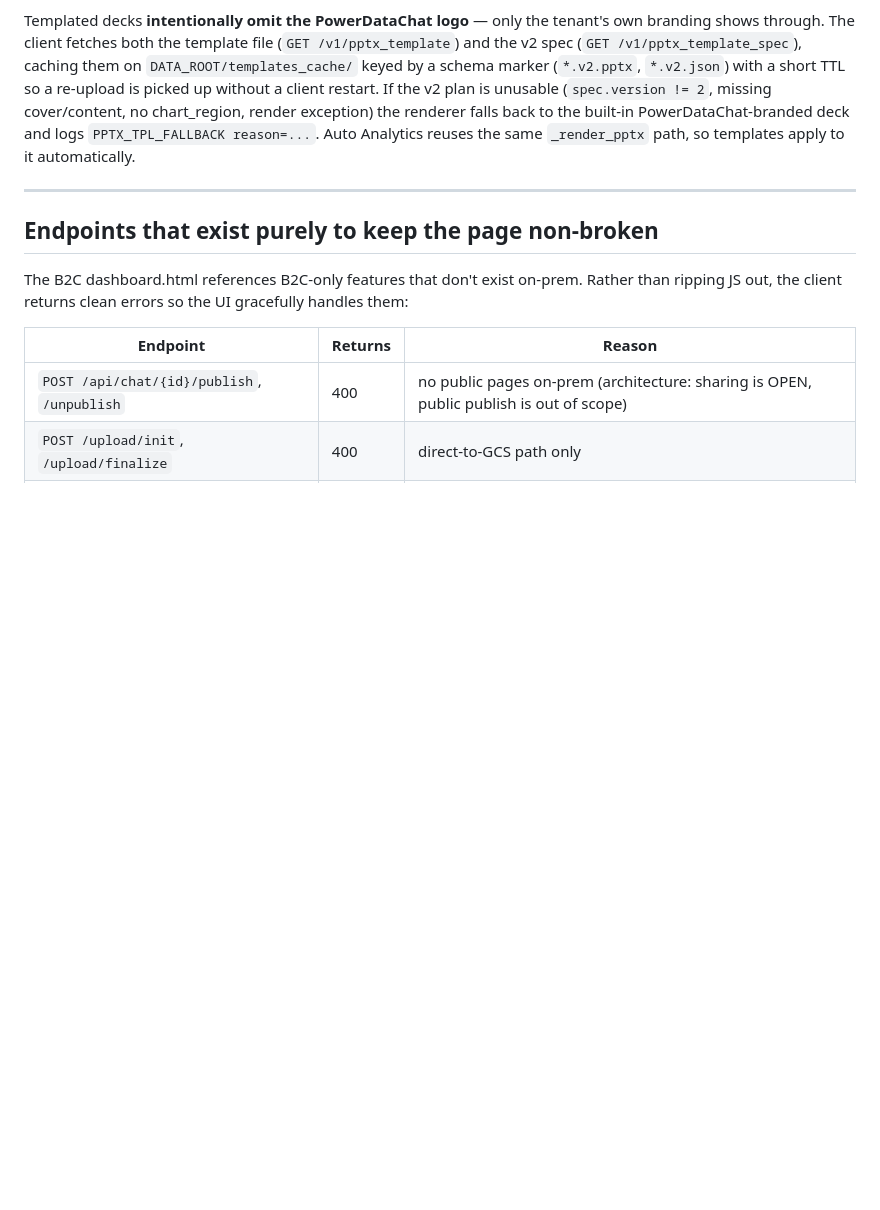
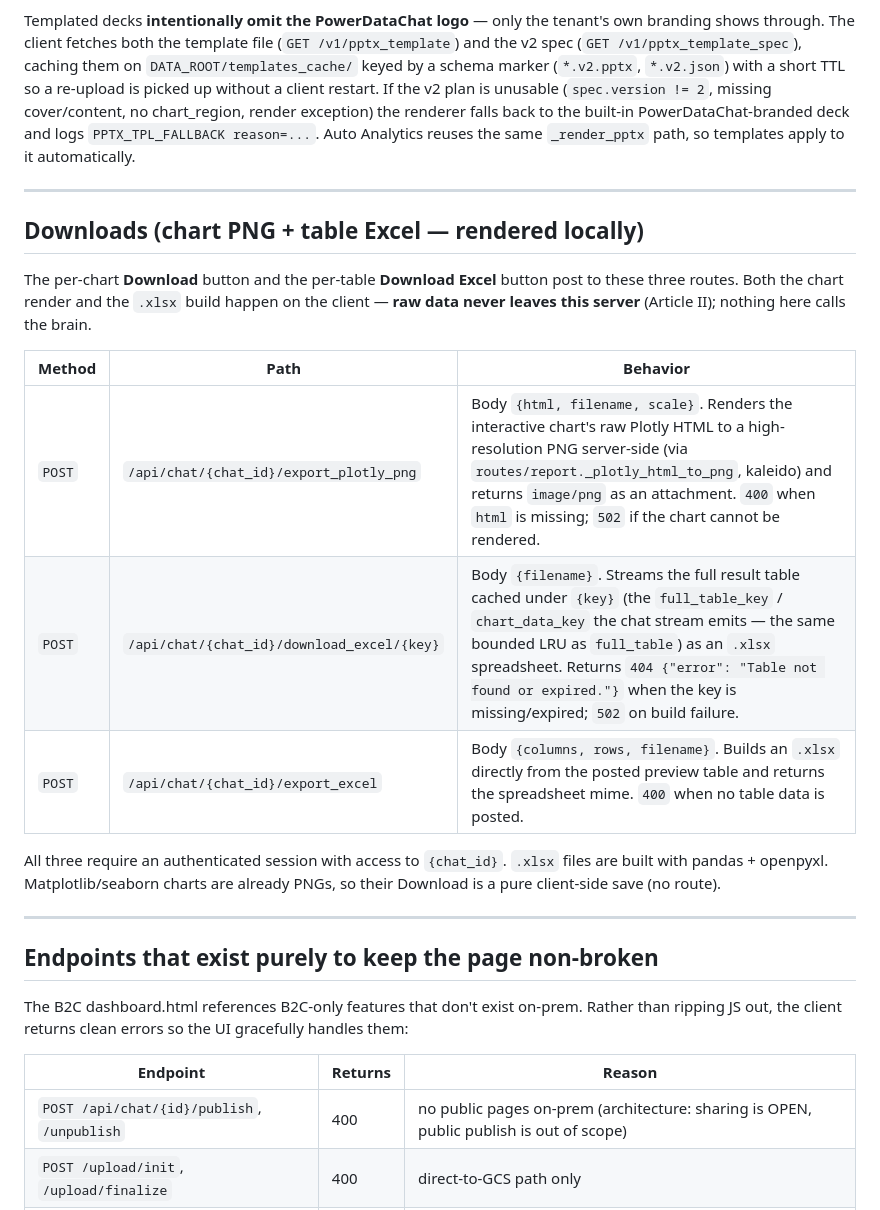
Before and after one commit to aleksloma/PDC_Client, a Markdown page: docs/CLIENT_ENDPOINTS.md, the part around the change. Drawn GitHub-style; blank space fills up the shorter version.

Commit message:
Docs: document chart/table download endpoints, modebar + color changes
- docs/CLIENT_ENDPOINTS.md: new "Downloads" section for export_plotly_png
  (Plotly HTML -> PNG), download_excel/{key} (cached table -> xlsx, 404 when
  missing), export_excel (posted table -> xlsx). Raw data stays client-side.
- CLAUDE.md: note the new download routes on chat.py; add plot_utils.py row
  (modebar trim + _widen_discrete_colors) and static/dashboard.js row
  (Enterprise plan-cards hidden).

Co-Authored-By: Claude Opus 4.8 <noreply@anthropic.com>

```diff
--- a/docs/CLIENT_ENDPOINTS.md
+++ b/docs/CLIENT_ENDPOINTS.md
@@ -198,6 +198,25 @@ same `_render_pptx` path, so templates apply to it automatically.
 
 ---
 
+## Downloads (chart PNG + table Excel — rendered locally)
+
+The per-chart **Download** button and the per-table **Download Excel** button
+post to these three routes. Both the chart render and the `.xlsx` build happen
+on the client — **raw data never leaves this server** (Article II); nothing here
+calls the brain.
+
+| Method | Path | Behavior |
+|---|---|---|
+| `POST` | `/api/chat/{chat_id}/export_plotly_png` | Body `{html, filename, scale}`. Renders the interactive chart's raw Plotly HTML to a high-resolution PNG server-side (via `routes/report._plotly_html_to_png`, kaleido) and returns `image/png` as an attachment. `400` when `html` is missing; `502` if the chart cannot be rendered. |
+| `POST` | `/api/chat/{chat_id}/download_excel/{key}` | Body `{filename}`. Streams the full result table cached under `{key}` (the `full_table_key` / `chart_data_key` the chat stream emits — the same bounded LRU as `full_table`) as an `.xlsx` spreadsheet. Returns `404 {"error": "Table not found or expired."}` when the key is missing/expired; `502` on build failure. |
+| `POST` | `/api/chat/{chat_id}/export_excel` | Body `{columns, rows, filename}`. Builds an `.xlsx` directly from the posted preview table and returns the spreadsheet mime. `400` when no table data is posted. |
+
+All three require an authenticated session with access to `{chat_id}`. `.xlsx`
+files are built with pandas + openpyxl. Matplotlib/seaborn charts are already
+PNGs, so their Download is a pure client-side save (no route).
+
+---
+
 ## Endpoints that exist purely to keep the page non-broken
 
 The B2C dashboard.html references B2C-only features that don't exist on-prem.
```
Also changed, not shown: CLAUDE.md (+3 -1 lines).
